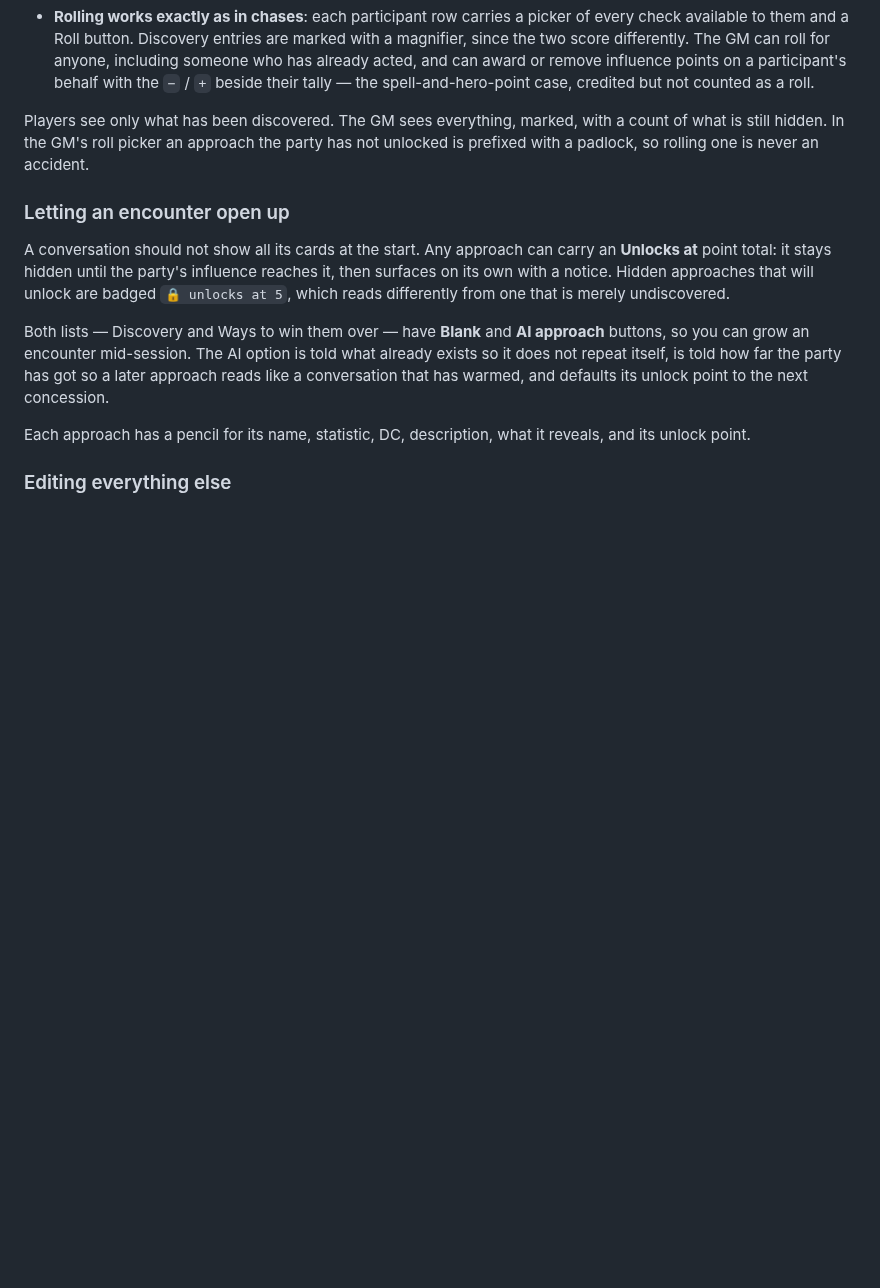
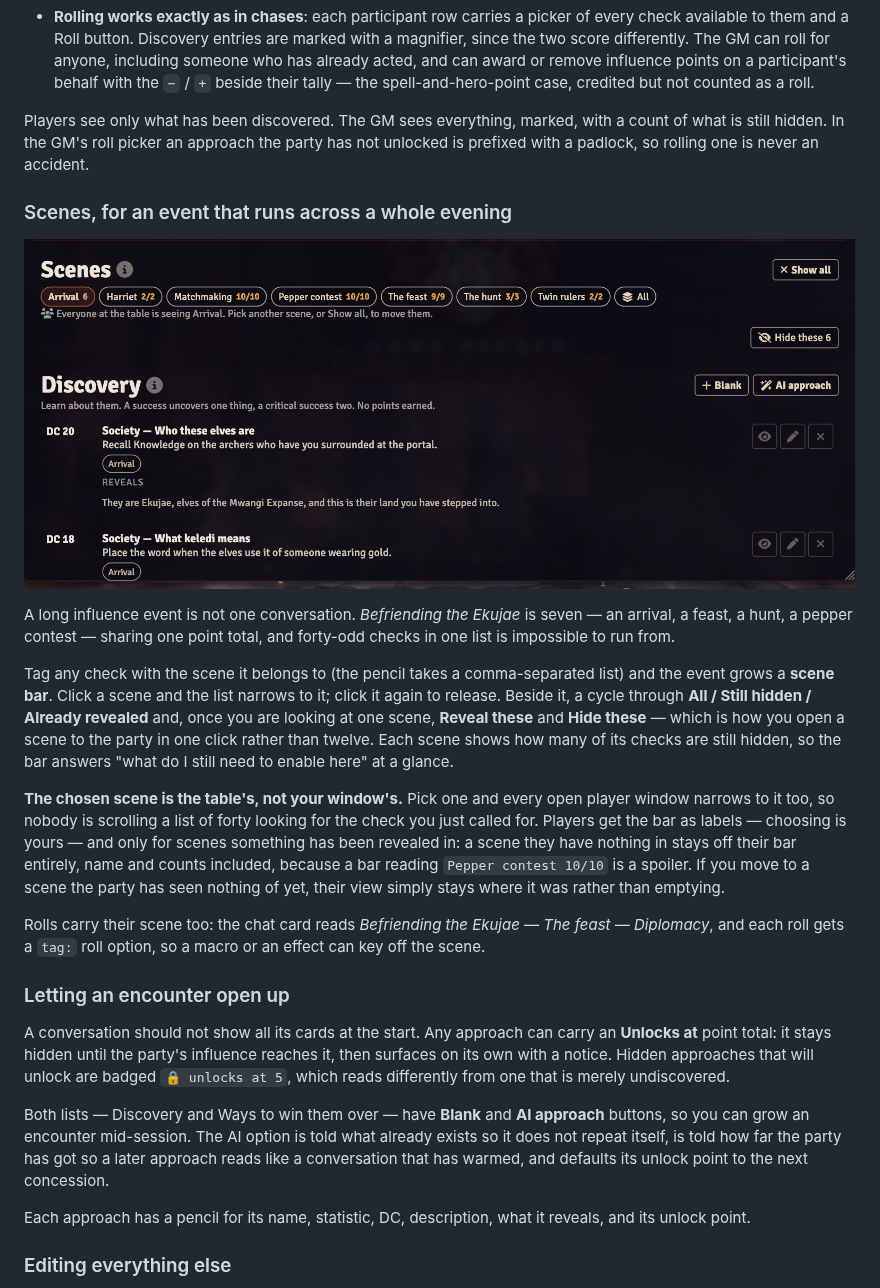
Before and after one commit to DavidMora/pf2e-alternative-system-ai-generator, a Markdown page: README.md, the part around the change. Rendered like a GitHub page; pictures changed too: docs/images/influence-scenes.png (added); blank space fills up the shorter version.

```diff
--- a/README.md
+++ b/README.md
@@ -503,6 +503,35 @@ Players see only what has been discovered. The GM sees everything, marked, with
 a count of what is still hidden. In the GM's roll picker an approach the party
 has not unlocked is prefixed with a padlock, so rolling one is never an accident.
 
+### Scenes, for an event that runs across a whole evening
+
+![The scene bar](docs/images/influence-scenes.png)
+
+A long influence event is not one conversation. *Befriending the Ekujae* is
+seven — an arrival, a feast, a hunt, a pepper contest — sharing one point
+total, and forty-odd checks in one list is impossible to run from.
+
+Tag any check with the scene it belongs to (the pencil takes a comma-separated
+list) and the event grows a **scene bar**. Click a scene and the list narrows to
+it; click it again to release. Beside it, a cycle through **All / Still hidden /
+Already revealed** and, once you are looking at one scene, **Reveal these** and
+**Hide these** — which is how you open a scene to the party in one click rather
+than twelve. Each scene shows how many of its checks are still hidden, so the
+bar answers "what do I still need to enable here" at a glance.
+
+**The chosen scene is the table's, not your window's.** Pick one and every open
+player window narrows to it too, so nobody is scrolling a list of forty looking
+for the check you just called for. Players get the bar as labels — choosing is
+yours — and only for scenes something has been revealed in: a scene they have
+nothing in stays off their bar entirely, name and counts included, because a bar
+reading `Pepper contest 10/10` is a spoiler. If you move to a scene the party
+has seen nothing of yet, their view simply stays where it was rather than
+emptying.
+
+Rolls carry their scene too: the chat card reads *Befriending the Ekujae — The
+feast — Diplomacy*, and each roll gets a `tag:` roll option, so a macro or an
+effect can key off the scene.
+
 ### Letting an encounter open up
 
 A conversation should not show all its cards at the start. Any approach can
```
Also changed, not shown: CLAUDE.md (+19 -0 lines), 10 other files.
